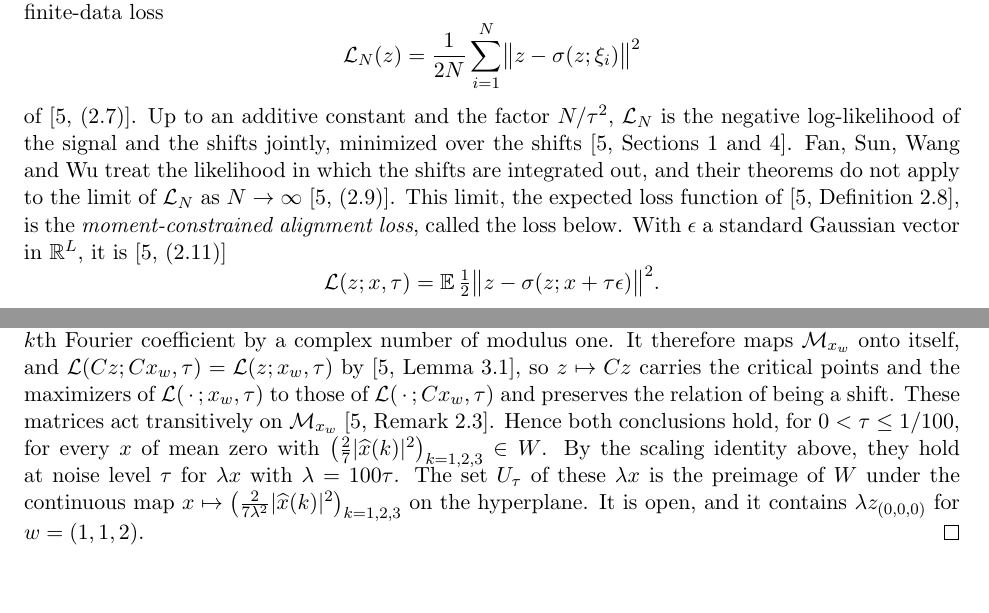
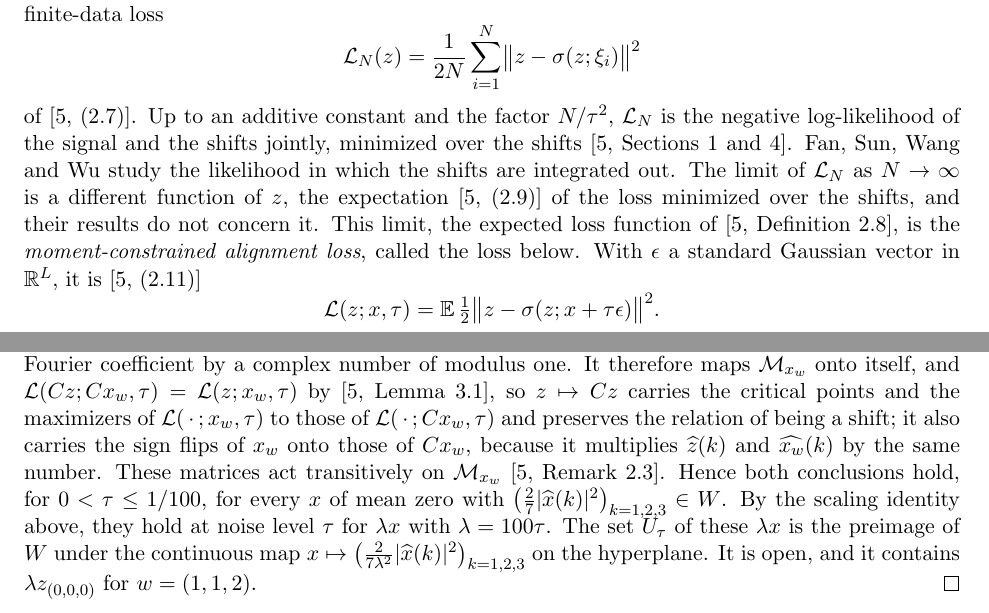
Before and after one commit to yspennstate/mra-phase-manifold-critical-points, a LaTeX paper (main.tex): two parts of pages 2 and 5 of 8, joined at a grey line, cut so that both start at the same text, the shorter picture padded with empty space. Compiled offline with pdfLaTeX.

Commit message:
Split the first paragraph, clarify two sentences
Co-Authored-By: Claude Opus 5.5 <noreply@anthropic.com> [skip ci]

```diff
--- a/main.tex
+++ b/main.tex
@@ -49,7 +51,7 @@ Template alignment replaces a template $z$ by the average of the aligned observa
 \[
 \mathcal L_N(z)=\frac1{2N}\sum_{i=1}^N\bigl\|z-\sigma(z;\xi_i)\bigr\|^2
 \]
-of~\cite[(2.7)]{SSA24}. Up to an additive constant and the factor $N/\tau^2$, $\mathcal L_N$ is the negative log-likelihood of the signal and the shifts jointly, minimized over the shifts~\cite[Sections~1 and~4]{SSA24}. Fan, Sun, Wang and Wu treat the likelihood in which the shifts are integrated out, and their theorems do not apply to the limit of $\mathcal L_N$ as $N\to\infty$~\cite[(2.9)]{SSA24}. This limit, the expected loss function of~\cite[Definition~2.8]{SSA24}, is the \emph{moment-constrained alignment loss}, called the loss below. With $\epsilon$ a standard Gaussian vector in $\R^L$, it is~\cite[(2.11)]{SSA24}
+of~\cite[(2.7)]{SSA24}. Up to an additive constant and the factor $N/\tau^2$, $\mathcal L_N$ is the negative log-likelihood of the signal and the shifts jointly, minimized over the shifts~\cite[Sections~1 and~4]{SSA24}. Fan, Sun, Wang and Wu study the likelihood in which the shifts are integrated out. The limit of $\mathcal L_N$ as $N\to\infty$ is a different function of $z$, the expectation~\cite[(2.9)]{SSA24} of the loss minimized over the shifts, and their results do not concern it. This limit, the expected loss function of~\cite[Definition~2.8]{SSA24}, is the \emph{moment-constrained alignment loss}, called the loss below. With $\epsilon$ a standard Gaussian vector in $\R^L$, it is~\cite[(2.11)]{SSA24}
 \[
 \mathcal L(z;x,\tau)=\E\,\tfrac12\bigl\|z-\sigma(z;x+\tau\epsilon)\bigr\|^2 .
 \]
@@ -145,7 +147,7 @@ For every $\tau>0$ there is a nonempty open subset $U_\tau$ of the hyperplane $\
 \end{corollary}
 
 \begin{proof}
-Let $w$ range over $(0,\infty)^3$ in the definition of $z_p$ and write $x_w=z_{(0,0,0)}$; in this proof $F_0(z)$ stands for $F_0(z;x_w)$. As in the proof of Theorem~\ref{thm:main}, the sign flips of $x_w$ are the $z_e$, $e\in\{0,7\}^3$, and $\|x_w\|=(w_1+w_2+w_3)^{1/2}$. The numbers $F_0(z_e)$, $F_0(z_{(0,5,10)})$ and $\|x_w\|$ are continuous in $w$, and $\min_eF_0(z_e)-F_0(z_{(0,5,10)})>\|x_w\|\sqrt7/100$ at $w=(1,1,2)$ by~\eqref{eq:gap}. Let $W$ be an open neighbourhood of $(1,1,2)$ in $(0,\infty)^3$ on which this inequality holds. For $w\in W$, Lemma~\ref{lem:score} and the inequality defining $W$ give the conclusion of Theorem~\ref{thm:main} for $x_w$ and $0<\tau\le1/100$; since $Qx_w=x_w$ and $x_w$ is not fixed by a nontrivial shift, the proof of Corollary~\ref{cor:count} gives its conclusion for $x_w$. A circulant special orthogonal matrix $C$ commutes with the shifts and multiplies the $k$th Fourier coefficient by a complex number of modulus one. It therefore maps $\mathcal M_{x_w}$ onto itself, and $\mathcal L(Cz;Cx_w,\tau)=\mathcal L(z;x_w,\tau)$ by~\cite[Lemma~3.1]{SSA24}, so $z\mapsto Cz$ carries the critical points and the maximizers of $\mathcal L(\,\cdot\,;x_w,\tau)$ to those of $\mathcal L(\,\cdot\,;Cx_w,\tau)$ and preserves the relation of being a shift. These matrices act transitively on $\mathcal M_{x_w}$~\cite[Remark~2.3]{SSA24}. Hence both conclusions hold, for $0<\tau\le1/100$, for every $x$ of mean zero with $\bigl(\tfrac27|\widehat x(k)|^2\bigr)_{k=1,2,3}\in W$. By the scaling identity above, they hold at noise level $\tau$ for $\lambda x$ with $\lambda=100\tau$. The set $U_\tau$ of these $\lambda x$ is the preimage of $W$ under the continuous map $x\mapsto\bigl(\tfrac{2}{7\lambda^2}|\widehat x(k)|^2\bigr)_{k=1,2,3}$ on the hyperplane. It is open, and it contains $\lambda z_{(0,0,0)}$ for $w=(1,1,2)$.
+Let $w$ range over $(0,\infty)^3$ in the definition of $z_p$ and write $x_w=z_{(0,0,0)}$; in this proof $F_0(z)$ stands for $F_0(z;x_w)$. As in the proof of Theorem~\ref{thm:main}, the sign flips of $x_w$ are the $z_e$, $e\in\{0,7\}^3$, and $\|x_w\|=(w_1+w_2+w_3)^{1/2}$. The numbers $F_0(z_e)$, $F_0(z_{(0,5,10)})$ and $\|x_w\|$ are continuous in $w$, and $\min_eF_0(z_e)-F_0(z_{(0,5,10)})>\|x_w\|\sqrt7/100$ at $w=(1,1,2)$ by~\eqref{eq:gap}. Let $W$ be an open neighbourhood of $(1,1,2)$ in $(0,\infty)^3$ on which this inequality holds. For $w\in W$, Lemma~\ref{lem:score} and the inequality defining $W$ give the conclusion of Theorem~\ref{thm:main} for $x_w$ and $0<\tau\le1/100$; since $Qx_w=x_w$ and $x_w$ is not fixed by a nontrivial shift, the proof of Corollary~\ref{cor:count} gives its conclusion for $x_w$. A circulant special orthogonal matrix $C$ commutes with the shifts and multiplies the $k$th Fourier coefficient by a complex number of modulus one. It therefore maps $\mathcal M_{x_w}$ onto itself, and $\mathcal L(Cz;Cx_w,\tau)=\mathcal L(z;x_w,\tau)$ by~\cite[Lemma~3.1]{SSA24}, so $z\mapsto Cz$ carries the critical points and the maximizers of $\mathcal L(\,\cdot\,;x_w,\tau)$ to those of $\mathcal L(\,\cdot\,;Cx_w,\tau)$ and preserves the relation of being a shift; it also carries the sign flips of $x_w$ onto those of $Cx_w$, because it multiplies $\widehat z(k)$ and $\widehat{x_w}(k)$ by the same number. These matrices act transitively on $\mathcal M_{x_w}$~\cite[Remark~2.3]{SSA24}. Hence both conclusions hold, for $0<\tau\le1/100$, for every $x$ of mean zero with $\bigl(\tfrac27|\widehat x(k)|^2\bigr)_{k=1,2,3}\in W$. By the scaling identity above, they hold at noise level $\tau$ for $\lambda x$ with $\lambda=100\tau$. The set $U_\tau$ of these $\lambda x$ is the preimage of $W$ under the continuous map $x\mapsto\bigl(\tfrac{2}{7\lambda^2}|\widehat x(k)|^2\bigr)_{k=1,2,3}$ on the hyperplane. It is open, and it contains $\lambda z_{(0,0,0)}$ for $w=(1,1,2)$.
 \end{proof}
 
 \begin{proof}[Proof of Theorem~\ref{thm:three}]
```
Also changed, not shown: main.pdf, main.tex (6 more changed lines).
